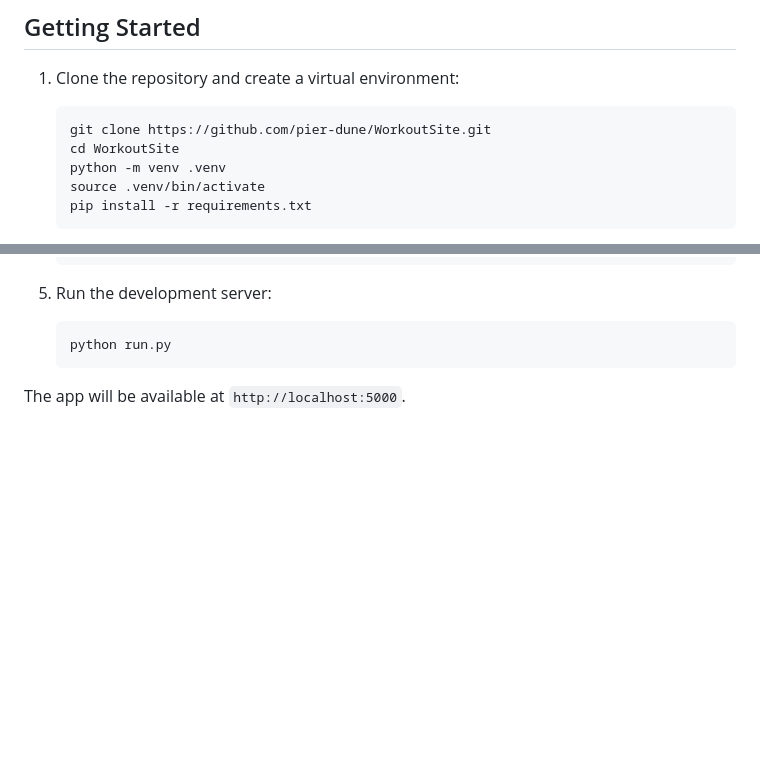
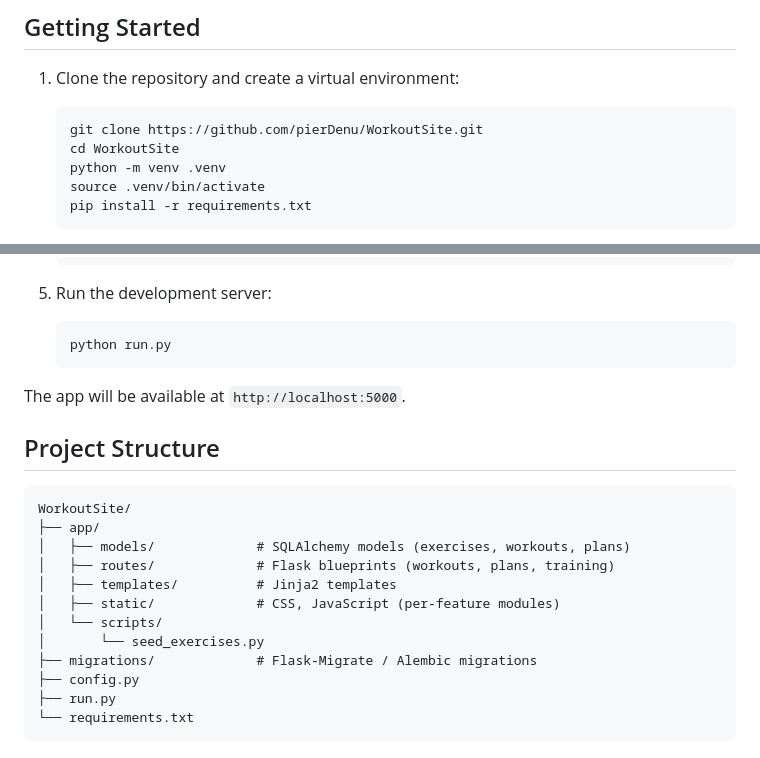
Before and after one commit to pierDenu/WorkoutSite, a Markdown page: README.md, 2 parts joined by grey strips. GitHub-like rendering; blank space fills up the shorter version.

````diff
--- a/README.md
+++ b/README.md
@@ -19,7 +49,7 @@ A Flask web application for creating and managing workout plans.
 
 1. Clone the repository and create a virtual environment:
    ```bash
-   git clone https://github.com/pier-dune/WorkoutSite.git
+   git clone https://github.com/pierDenu/WorkoutSite.git
    cd WorkoutSite
    python -m venv .venv
    source .venv/bin/activate
@@ -48,3 +78,20 @@ A Flask web application for creating and managing workout plans.
    ```
 
 The app will be available at `http://localhost:5000`.
+
+## Project Structure
+
+```
+WorkoutSite/
+├── app/
+│   ├── models/             # SQLAlchemy models (exercises, workouts, plans)
+│   ├── routes/             # Flask blueprints (workouts, plans, training)
+│   ├── templates/          # Jinja2 templates
+│   ├── static/             # CSS, JavaScript (per-feature modules)
+│   └── scripts/
+│       └── seed_exercises.py
+├── migrations/             # Flask-Migrate / Alembic migrations
+├── config.py
+├── run.py
+└── requirements.txt
+```
````
Also changed, not shown: other parts of README.md (+37 -7 lines), docs/create_workout.png (added), docs/plan_builder.png (added).
